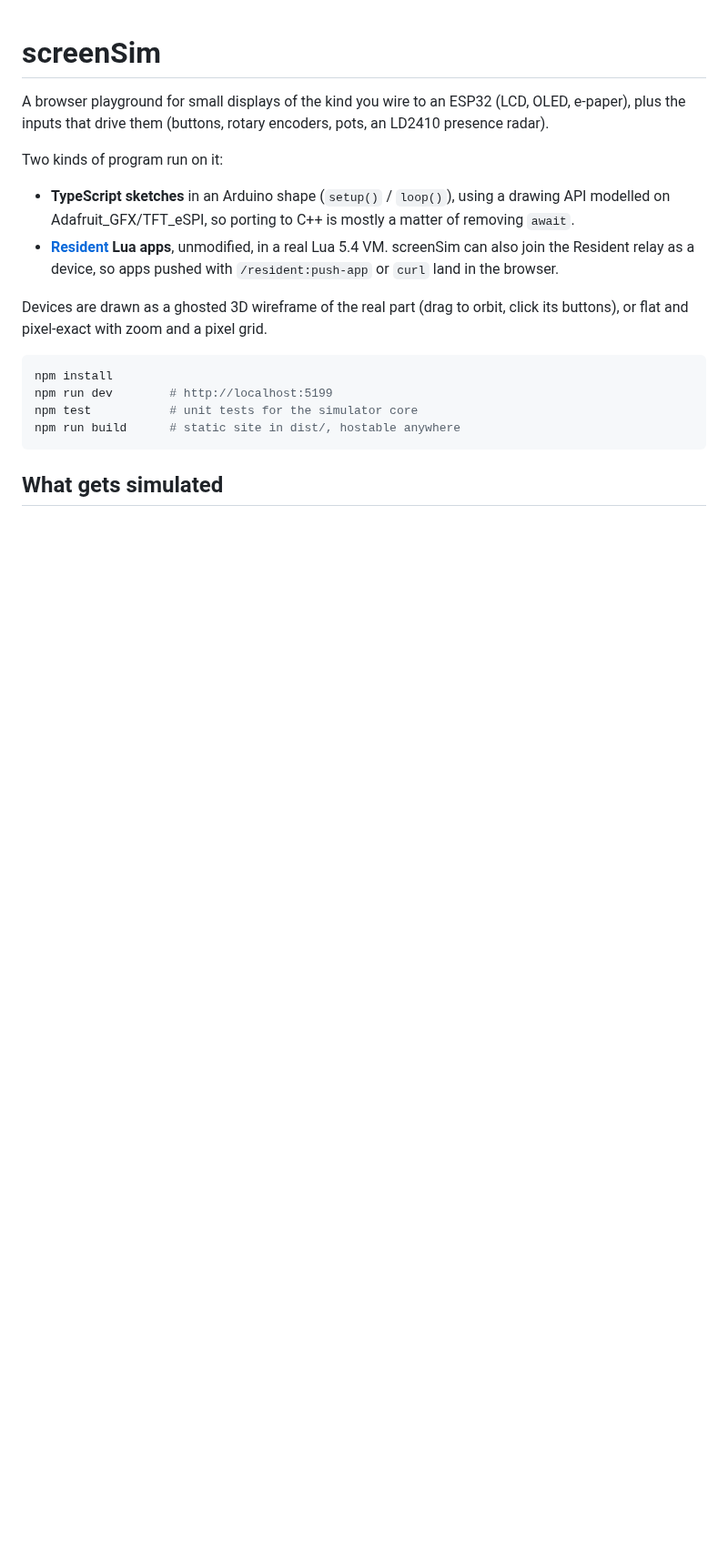
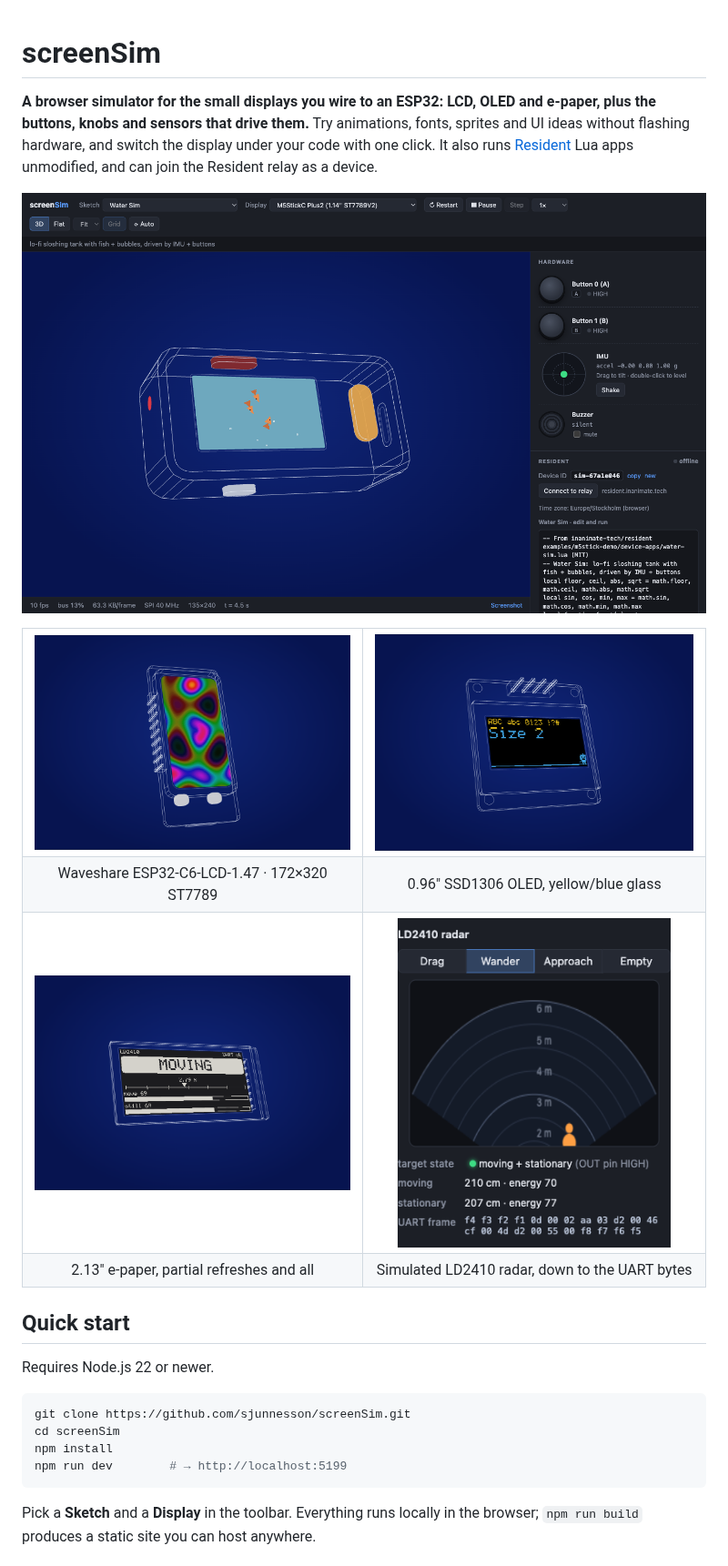
Before and after one commit to sjunnesson/porous-bench, a Markdown page: README.md, the part around one of its changes. Shown at 91% size. GitHub-like rendering; pictures changed too: docs/images/app.png (added), docs/images/epaper.png (added), docs/images/lcd-waveshare.png (added); blank space fills up the shorter version.

````diff
--- a/README.md
+++ b/README.md
@@ -1,25 +1,43 @@
 # screenSim
 
-A browser playground for small displays of the kind you wire to an ESP32 (LCD, OLED, e-paper), plus
-the inputs that drive them (buttons, rotary encoders, pots, an LD2410 presence radar).
+**A browser simulator for the small displays you wire to an ESP32: LCD, OLED and e-paper, plus the
+buttons, knobs and sensors that drive them.** Try animations, fonts, sprites and UI ideas without
+flashing hardware, and switch the display under your code with one click. It also runs
+[Resident](https://github.com/inanimate-tech/resident) Lua apps unmodified, and can join the Resident
+relay as a device.
 
-Two kinds of program run on it:
+![screenSim running Resident's water-sim app on an M5StickC Plus2](docs/images/app.png)
 
-- **TypeScript sketches** in an Arduino shape (`setup()` / `loop()`), using a drawing API modelled on
-  Adafruit_GFX/TFT_eSPI, so porting to C++ is mostly a matter of removing `await`.
-- **[Resident](https://github.com/inanimate-tech/resident) Lua apps**, unmodified, in a real Lua 5.4
-  VM. screenSim can also join the Resident relay as a device, so apps pushed with `/resident:push-app`
-  or `curl` land in the browser.
+<table>
+  <tr>
+    <td><img src="docs/images/lcd-waveshare.png" alt="Plasma pattern on the Waveshare ESP32-C6-LCD-1.47"></td>
+    <td><img src="docs/images/oled.png" alt="Fonts and a walking sprite on a yellow/blue SSD1306 OLED"></td>
+  </tr>
+  <tr>
+    <td align="center">Waveshare ESP32-C6-LCD-1.47 · 172×320 ST7789</td>
+    <td align="center">0.96″ SSD1306 OLED, yellow/blue glass</td>
+  </tr>
+  <tr>
+    <td><img src="docs/images/epaper.png" alt="LD2410 presence dashboard on a 2.13 inch e-paper"></td>
+    <td align="center"><img src="docs/images/ld2410.png" alt="The simulated LD2410 radar panel with its raw UART frame" width="300"></td>
+  </tr>
+  <tr>
+    <td align="center">2.13″ e-paper, partial refreshes and all</td>
+    <td align="center">Simulated LD2410 radar, down to the UART bytes</td>
+  </tr>
+</table>
 
-Devices are drawn as a ghosted 3D wireframe of the real part (drag to orbit, click its buttons), or
-flat and pixel-exact with zoom and a pixel grid.
+## Quick start
+
+Requires Node.js 22 or newer.
 
 ```sh
+git clone https://github.com/sjunnesson/screenSim.git
+cd screenSim
 npm install
-npm run dev        # http://localhost:5199
-npm test           # unit tests for the simulator core
-npm run build      # static site in dist/, hostable anywhere
+npm run dev        # → http://localhost:5199
 ```
 
-## What gets simulated
+Pick a **Sketch** and a **Display** in the toolbar. Everything runs locally in the browser;
+`npm run build` produces a static site you can host anywhere.
 
````
Also changed, not shown: other parts of README.md (+182 -100 lines), 3 other files.
